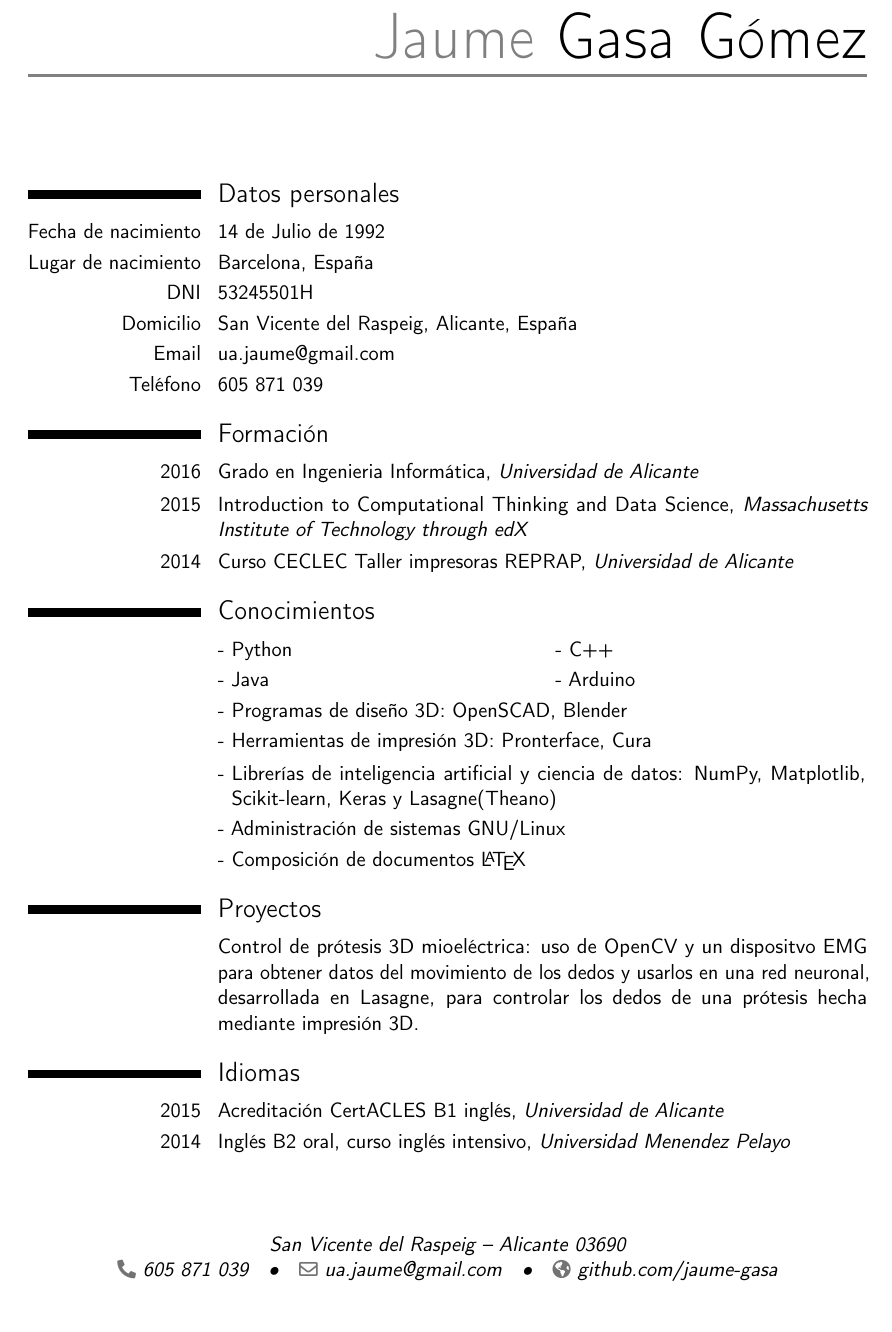
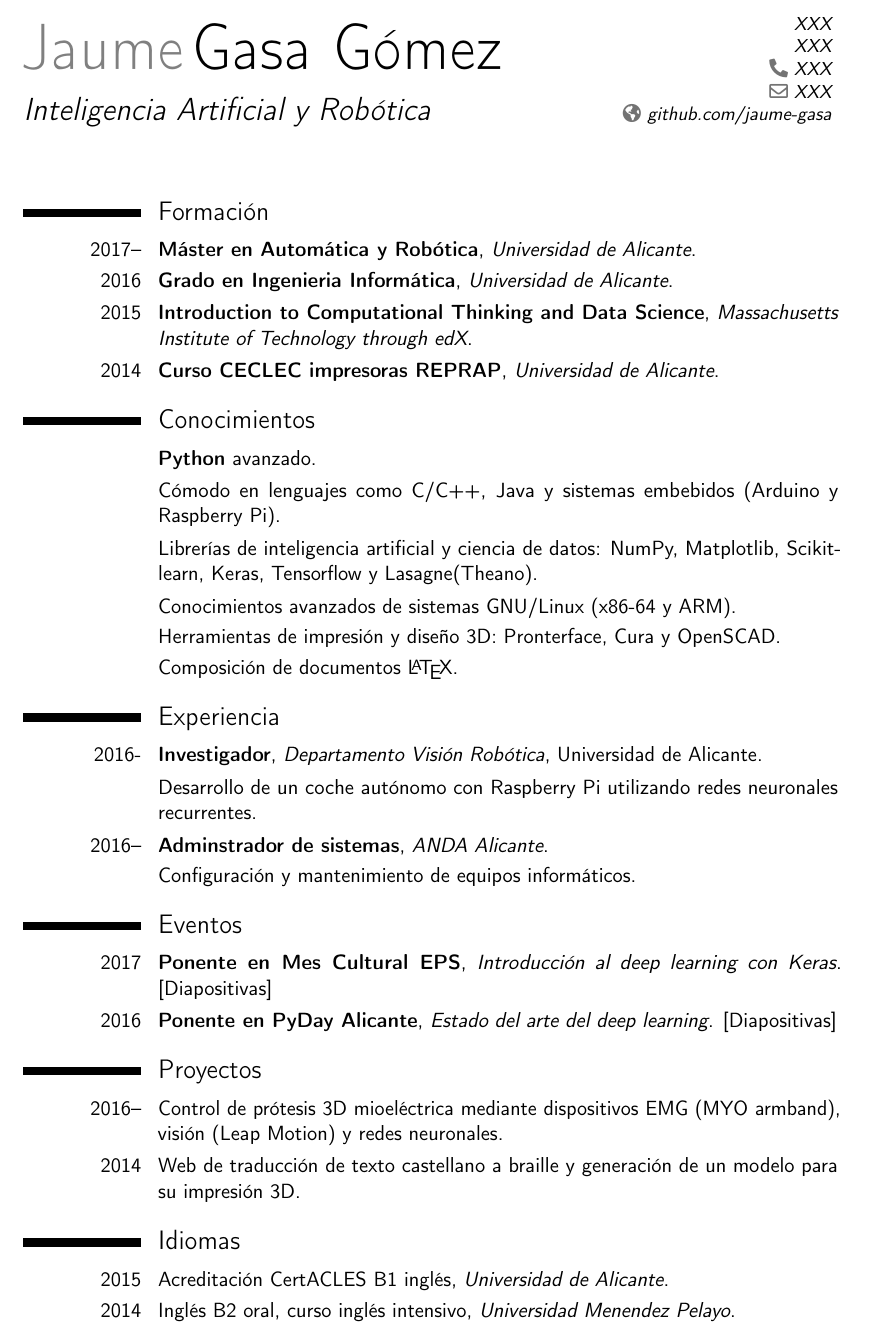
Before and after one commit to jaume-gasa/CV, a LaTeX CV (Modern/modern.tex): part of the page, cut at the place of the change. Compiled offline with pdfLaTeX.

Commit message:
Actualización CV

```diff
--- a/Modern/modern.tex
+++ b/Modern/modern.tex
@@ -61,42 +71,58 @@
 
 \makecvtitle % Print the CV title
 
-
-\section{Datos personales}
-\cvitem{Fecha de nacimiento}{14 de Julio de 1992}
-\cvitem{Lugar de nacimiento}{Barcelona, España}
-\cvitem{DNI}{53245501H}
-\cvitem{Domicilio}{San Vicente del Raspeig, Alicante, España}
-\cvitem{Email}{ua.jaume@gmail.com}
-\cvitem{Teléfono}{605 871 039}
+%\section{Datos personales}
+%\cvitem{Fecha de nacimiento}{14 de Julio de 1992}
+%\cvitem{Lugar de nacimiento}{Barcelona, España}
+%\cvitem{DNI}{53245501H}
+%\cvitem{Domicilio}{San Vicente del Raspeig, Alicante, España}
+%\cvitem{Email}{ua.jaume@gmail.com}
+%\cvitem{Teléfono}{605 871 039}
 
 \section{Formación}
-\cvitem{2016}{Grado en Ingenieria Informática, \textit{Universidad de Alicante}}
-\cvitem{2015}{Introduction to Computational Thinking and Data Science, \textit{Massachusetts
-Institute of Technology through edX} }
-\cvitem{2014}{Curso CECLEC Taller impresoras REPRAP, \textit{Universidad de Alicante}}
+\cvitem{2017--}{\textbf{Máster en Automática y Robótica}, \textit{Universidad de Alicante}.}
+\cvitem{2016}{\textbf{Grado en Ingenieria Informática}, \textit{Universidad de Alicante}.}
+\cvitem{2015}{\textbf{Introduction to Computational Thinking and Data Science}, \textit{Massachusetts
+Institute of Technology through edX}.}
+\cvitem{2014}{\textbf{Curso CECLEC impresoras REPRAP}, \textit{Universidad de Alicante}.}
 
 \section{Conocimientos}
-
 \renewcommand{\listitemsymbol}{-~} % Changes the symbol used for lists
 
+\cvitem{}{\textbf{Python} avanzado.}
+\cvitem{}{Cómodo en lenguajes como C/C++, Java y sistemas embebidos (Arduino y Raspberry Pi).}
+% \cvlistitem{Programas de diseño 3D: OpenSCAD, Blender}
+
+\cvitem{}{Librerías de inteligencia artificial y ciencia de datos: NumPy, Matplotlib, Scikit-learn, Keras, Tensorflow y Lasagne(Theano).}
+\cvitem{}{Conocimientos avanzados de sistemas GNU/Linux (x86-64 y ARM).}
+\cvitem{}{Herramientas de impresión y diseño 3D: Pronterface, Cura y OpenSCAD.}
+\cvitem{}{Composición de documentos \LaTeX{}.}
+
+\section{Experiencia}
+\cvitem{2016-}{\textbf{Investigador}, \textit{Departamento Visión Robótica}, Universidad de Alicante.}
+\cvitem{}{Desarrollo de un coche autónomo con Raspberry Pi utilizando redes neuronales recurrentes.}
+\cvitem{2016--}{\textbf{Adminstrador de sistemas}, \textit{ANDA Alicante}.}
+\cvitem{}{Configuración y mantenimiento de equipos informáticos.}
 
 
-\cvlistdoubleitem{Python}{C++}
-\cvlistdoubleitem{Java}{Arduino}
-\cvlistitem{Programas de diseño 3D: OpenSCAD, Blender}
-\cvlistitem{Herramientas de impresión 3D: Pronterface, Cura}
-\cvlistitem{Librerías de inteligencia artificial y ciencia de datos: NumPy, Matplotlib, Scikit-learn, Keras y Lasagne(Theano)}
-\cvlistitem{Administración de sistemas GNU/Linux}
-\cvlistitem{Composición de documentos \LaTeX{}}
+\section{Eventos}
+\cvitem{2017}{\textbf{Ponente en Mes Cultural EPS}, \textit{Introducción al deep learning con Keras}. \href{https://github.com/jaume-gasa/IntroduccionDeepLearningMesCultural2017ALC/blob/master/presentacion.pdf}{[Diapositivas]}}
+\cvitem{2016}{\textbf{Ponente en PyDay Alicante}, \textit{Estado del arte del deep learning}.\href{https://github.com/jaume-gasa/EstadoDelArteDeepLearningPyDayAlicante/blob/master/presentacion.pdf}{ [Diapositivas]}}
+
 
 \section{Proyectos}
-\cvitem{}{Control de prótesis 3D mioeléctrica: uso de OpenCV y un dispositvo EMG para obtener datos del movimiento
-de los dedos y usarlos en una red neuronal, desarrollada en Lasagne, para
-controlar los dedos de una prótesis hecha mediante impresión 3D.}
+\cvitem{2016--}{Control de prótesis 3D mioeléctrica mediante dispositivos EMG (MYO armband), visión (Leap Motion) y redes neuronales.}
+\cvitem{2014}{Web de traducción de texto castellano a braille y generación de un modelo para su impresión 3D.}
+
+%\cvitem{}{Control de prótesis 3D mioeléctrica: uso de OpenCV y un dispositvo EMG para obtener datos del movimiento
+%de los dedos de una mano y usarlos en una red neuronal, desarrollada en Lasagne, para
+%controlar los dedos de una prótesis hecha mediante impresión 3D.}
+
+%\cvitem{}{Traducción de texto a braille y generación de un modelo para su impresión 3D: puesta en marcha desde cero %de una web escrita en Django capaz de traducir texto en castellano y braile para posteriormente, mediante un
+%\textit{script} en OpenSCAD generar un modelo en 3D del texto en braille con sus medidas estándar.}
 
 \section{Idiomas}
-\cvitem{2015}{Acreditación CertACLES B1 inglés, \textit{Universidad de Alicante} }
-\cvitem{2014}{Inglés B2 oral, curso inglés intensivo, \textit{Universidad Menendez Pelayo} }
+\cvitem{2015}{Acreditación CertACLES B1 inglés, \textit{Universidad de Alicante}.}
+\cvitem{2014}{Inglés B2 oral, curso inglés intensivo, \textit{Universidad Menendez Pelayo}.}
 
 \end{document}
```
Also changed, not shown: Friggeri/cv.tex (+4 -4 lines), Friggeri/cv.pdf, Modern/modern.pdf, Modern/modern.tex (26 more changed lines), 2 other files.
